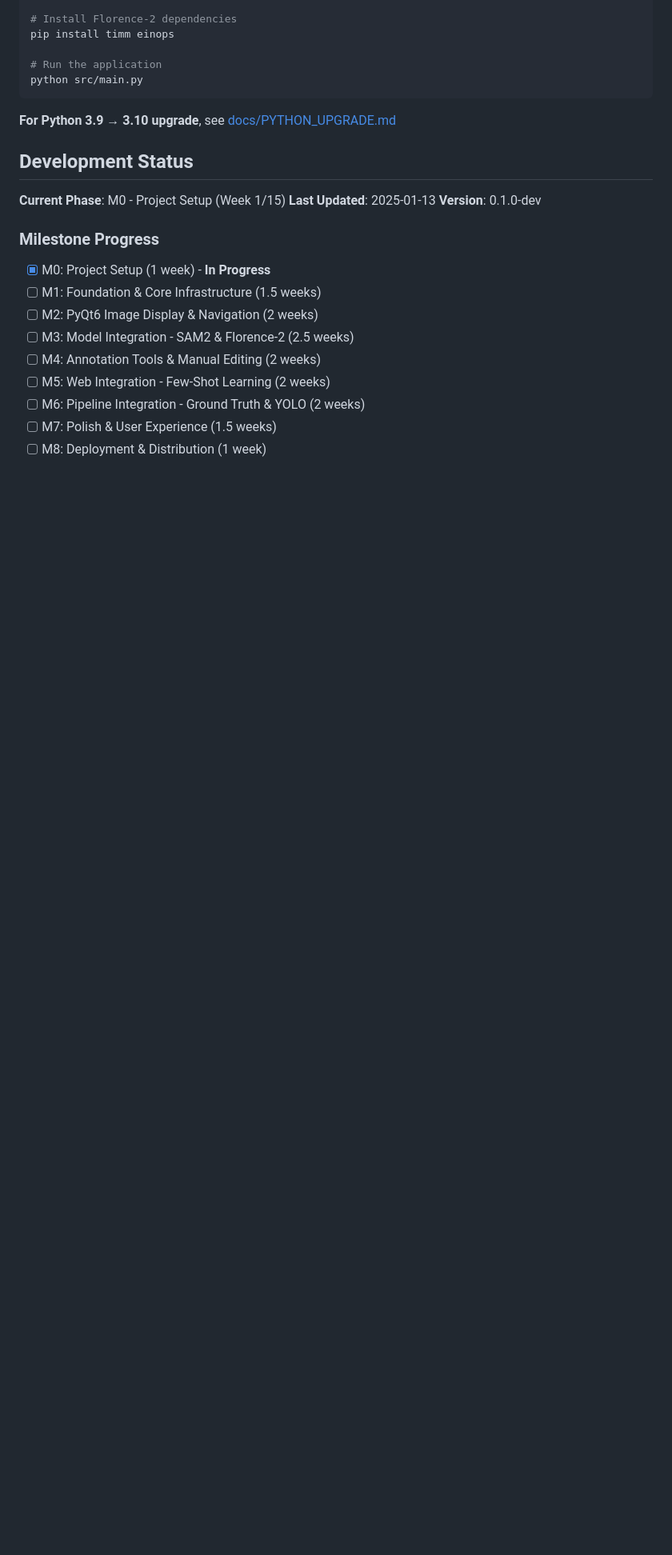
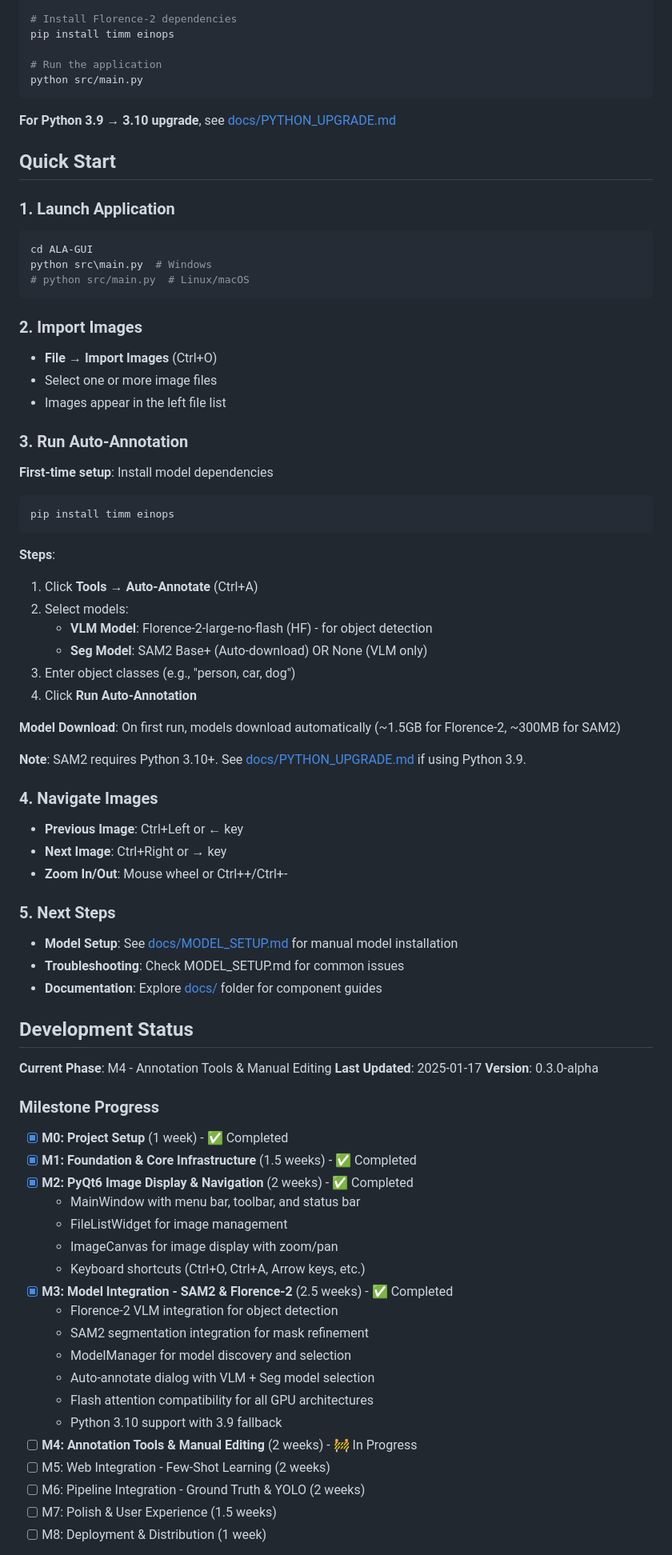
Before and after one commit to tygwan/ALA-AutoLabelAgent, a Markdown page: ALA-GUI/README.md, the part around one of its changes. Shown at 80% size. GitHub-like rendering; blank space fills up the shorter version.

````diff
--- a/ALA-GUI/README.md
+++ b/ALA-GUI/README.md
@@ -88,19 +111,76 @@ python src/main.py
 
 **For Python 3.9 → 3.10 upgrade**, see [docs/PYTHON_UPGRADE.md](docs/PYTHON_UPGRADE.md)
 
+## Quick Start
+
+### 1. Launch Application
+
+```bash
+cd ALA-GUI
+python src\main.py  # Windows
+# python src/main.py  # Linux/macOS
+```
+
+### 2. Import Images
+
+- **File → Import Images** (Ctrl+O)
+- Select one or more image files
+- Images appear in the left file list
+
+### 3. Run Auto-Annotation
+
+**First-time setup**: Install model dependencies
+```bash
+pip install timm einops
+```
+
+**Steps**:
+1. Click **Tools → Auto-Annotate** (Ctrl+A)
+2. Select models:
+   - **VLM Model**: Florence-2-large-no-flash (HF) - for object detection
+   - **Seg Model**: SAM2 Base+ (Auto-download) OR None (VLM only)
+3. Enter object classes (e.g., "person, car, dog")
+4. Click **Run Auto-Annotation**
+
+**Model Download**: On first run, models download automatically (~1.5GB for Florence-2, ~300MB for SAM2)
+
+**Note**: SAM2 requires Python 3.10+. See [docs/PYTHON_UPGRADE.md](docs/PYTHON_UPGRADE.md) if using Python 3.9.
+
+### 4. Navigate Images
+
+- **Previous Image**: Ctrl+Left or ← key
+- **Next Image**: Ctrl+Right or → key
+- **Zoom In/Out**: Mouse wheel or Ctrl++/Ctrl+-
+
+### 5. Next Steps
+
+- **Model Setup**: See [docs/MODEL_SETUP.md](docs/MODEL_SETUP.md) for manual model installation
+- **Troubleshooting**: Check MODEL_SETUP.md for common issues
+- **Documentation**: Explore [docs/](docs/) folder for component guides
+
 ## Development Status
 
-**Current Phase**: M0 - Project Setup (Week 1/15)
-**Last Updated**: 2025-01-13
-**Version**: 0.1.0-dev
+**Current Phase**: M4 - Annotation Tools & Manual Editing
+**Last Updated**: 2025-01-17
+**Version**: 0.3.0-alpha
 
 ### Milestone Progress
 
-- [x] M0: Project Setup (1 week) - **In Progress**
-- [ ] M1: Foundation & Core Infrastructure (1.5 weeks)
-- [ ] M2: PyQt6 Image Display & Navigation (2 weeks)
-- [ ] M3: Model Integration - SAM2 & Florence-2 (2.5 weeks)
-- [ ] M4: Annotation Tools & Manual Editing (2 weeks)
+- [x] **M0: Project Setup** (1 week) - ✅ Completed
+- [x] **M1: Foundation & Core Infrastructure** (1.5 weeks) - ✅ Completed
+- [x] **M2: PyQt6 Image Display & Navigation** (2 weeks) - ✅ Completed
+  - MainWindow with menu bar, toolbar, and status bar
+  - FileListWidget for image management
+  - ImageCanvas for image display with zoom/pan
+  - Keyboard shortcuts (Ctrl+O, Ctrl+A, Arrow keys, etc.)
+- [x] **M3: Model Integration - SAM2 & Florence-2** (2.5 weeks) - ✅ Completed
+  - Florence-2 VLM integration for object detection
+  - SAM2 segmentation integration for mask refinement
+  - ModelManager for model discovery and selection
+  - Auto-annotate dialog with VLM + Seg model selection
+  - Flash attention compatibility for all GPU architectures
+  - Python 3.10 support with 3.9 fallback
+- [ ] **M4: Annotation Tools & Manual Editing** (2 weeks) - 🚧 In Progress
 - [ ] M5: Web Integration - Few-Shot Learning (2 weeks)
 - [ ] M6: Pipeline Integration - Ground Truth & YOLO (2 weeks)
 - [ ] M7: Polish & User Experience (1.5 weeks)
````
Also changed, not shown: other parts of ALA-GUI/README.md (+52 -13 lines).
